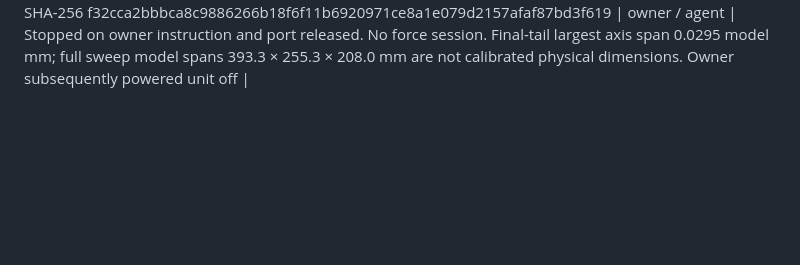
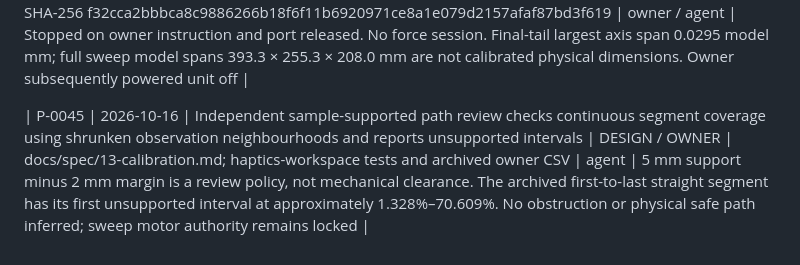
Before and after one commit to DreamLab-AI/visiontouch-rs, a Markdown page: docs/clean-room/PROVENANCE.md, the part around the change. Drawn GitHub-style; blank space fills up the shorter version.

```diff
--- a/docs/clean-room/PROVENANCE.md
+++ b/docs/clean-room/PROVENANCE.md
@@ -94,3 +94,5 @@ code. Append-only; never rewrite history in this file.
 | P-0042 | 2026-10-16 | Owner requests motor-off sweep capture instead of treating six extremities as a rectangular reachable volume, plus a Three.js arm reconstruction | OWNER / DESIGN | Conversation; docs/spec/13-calibration.md; apps/workspace-viewer | owner / agent | Swept observations do not prove enclosed-volume reachability; convex bounds and photo-derived dimensions never authorize motor output |
 | P-0043 | 2026-10-16 | Three owner photographs show base/yaw frame, paired links, drive housings and a pen gimbal | OWNER | Root Photos-1-001 (1).zip SHA-256 fcffcdbf6c96e9b5bdc195cb5a1e0db204a310a0c693558aaf68805b82fc743a; JPGs inspected locally | owner / agent | No ruler or exact joint measurements supplied. Active/passive wrist assignments, hidden routing and exact dimensions remain unresolved |
 | P-0044 | 2026-10-16 | Owner-directed input-only sweep records 31,271 samples in 74.109 s; final two seconds labelled approximate bottom-centre desk rest | OWNER | docs/evidence/input-only-sweep-20261016/input.csv.gz and analysis.json; decompressed CSV SHA-256 f32cca2bbbca8c9886266b18f6f11b6920971ce8a1e079d2157afaf87bd3f619 | owner / agent | Stopped on owner instruction and port released. No force session. Final-tail largest axis span 0.0295 model mm; full sweep model spans 393.3 × 255.3 × 208.0 mm are not calibrated physical dimensions. Owner subsequently powered unit off |
+
+| P-0045 | 2026-10-16 | Independent sample-supported path review checks continuous segment coverage using shrunken observation neighbourhoods and reports unsupported intervals | DESIGN / OWNER | docs/spec/13-calibration.md; haptics-workspace tests and archived owner CSV | agent | 5 mm support minus 2 mm margin is a review policy, not mechanical clearance. The archived first-to-last straight segment has its first unsupported interval at approximately 1.328%–70.609%. No obstruction or physical safe path inferred; sweep motor authority remains locked |
```
Also changed, not shown: docs/spec/13-calibration.md (+30 -0 lines).
